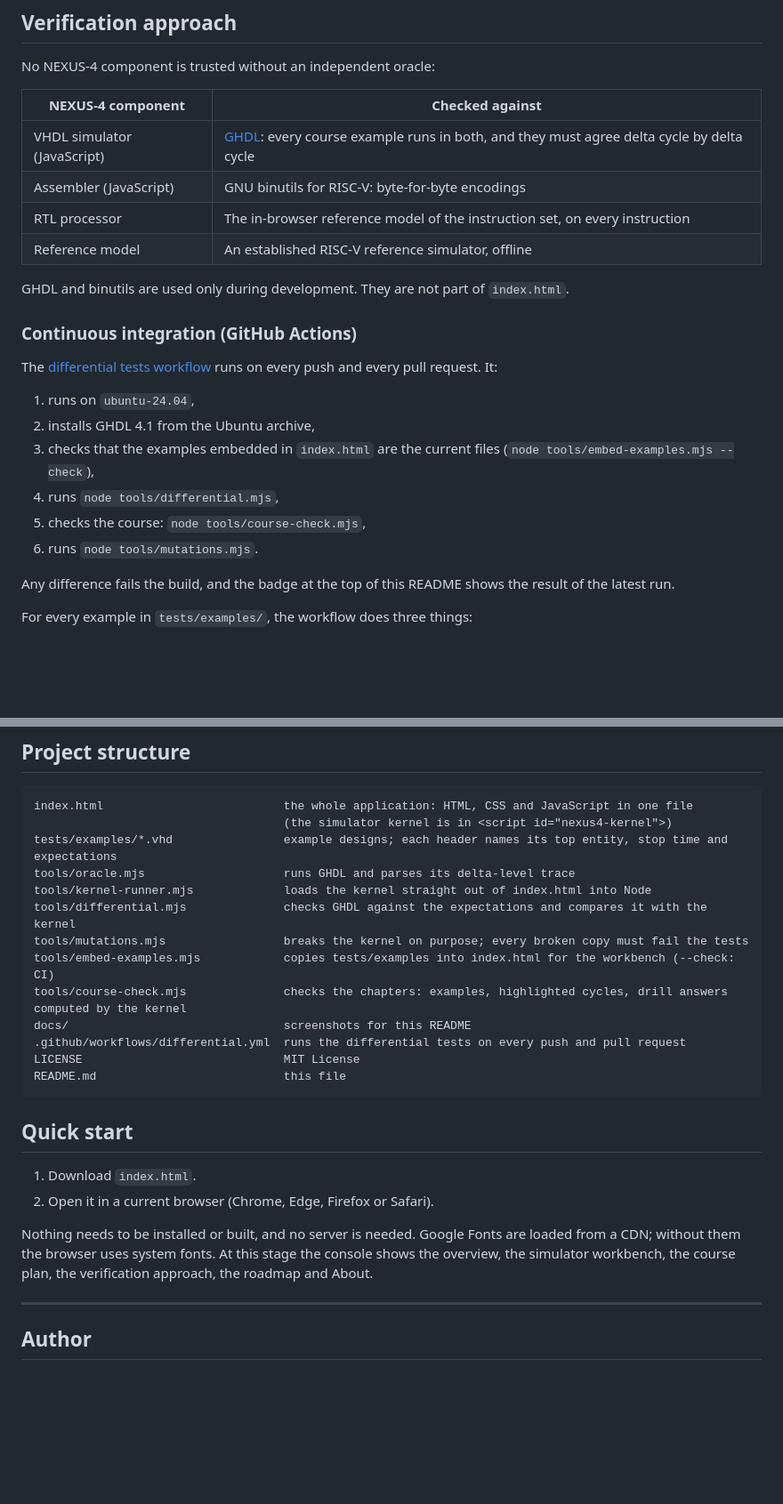
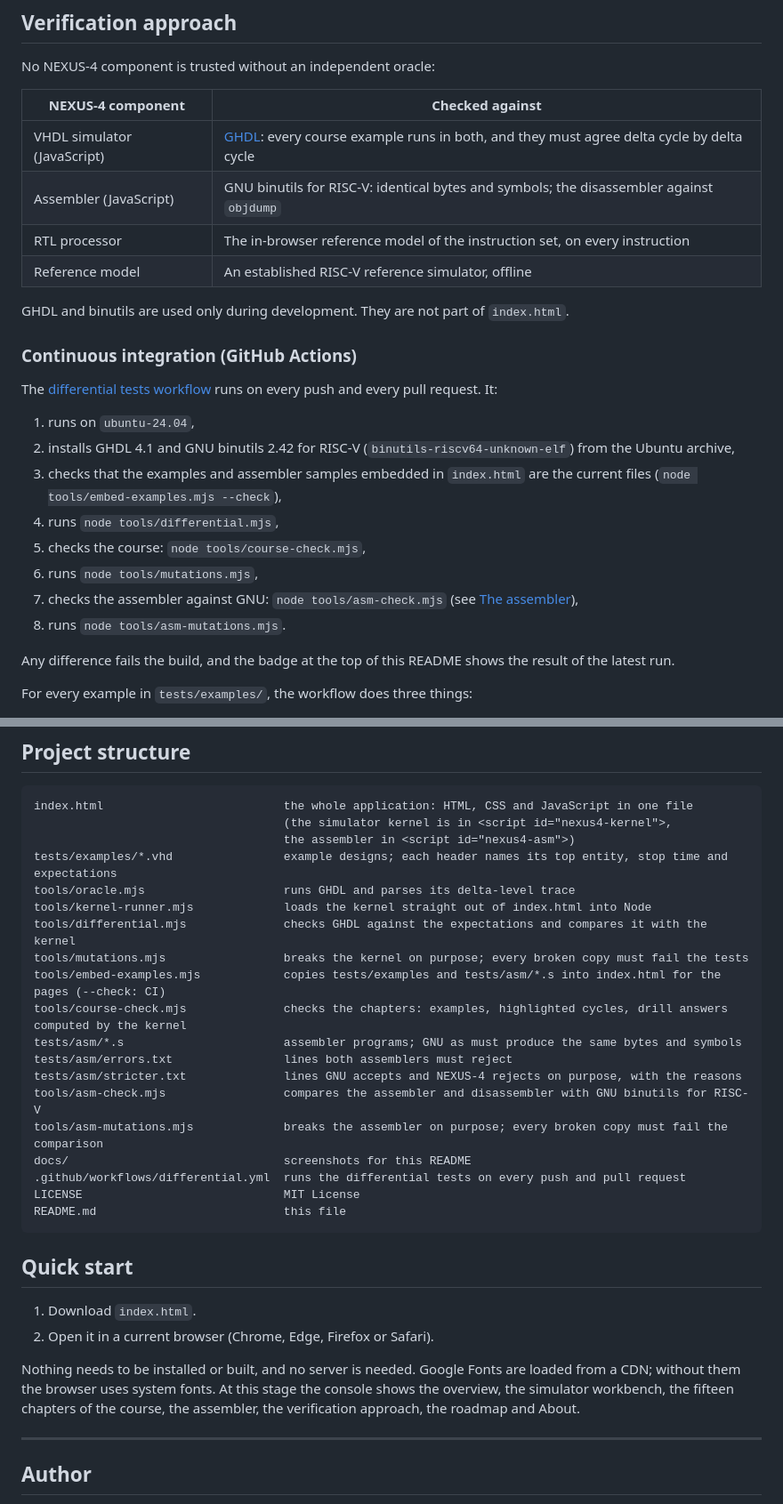
Before and after one commit to gregory82gr/Nexus-4-phase-0, a Markdown page: README.md, 2 parts joined by grey strips. Shown at 89% size. Rendered like a GitHub page; blank space fills up the shorter version.

````diff
--- a/README.md
+++ b/README.md
@@ -209,7 +224,7 @@ No NEXUS-4 component is trusted without an independent oracle:
 | NEXUS-4 component | Checked against |
 |---|---|
 | VHDL simulator (JavaScript) | [GHDL](https://github.com/ghdl/ghdl): every course example runs in both, and they must agree delta cycle by delta cycle |
-| Assembler (JavaScript) | GNU binutils for RISC-V: byte-for-byte encodings |
+| Assembler (JavaScript) | GNU binutils for RISC-V: identical bytes and symbols; the disassembler against `objdump` |
 | RTL processor | The in-browser reference model of the instruction set, on every instruction |
 | Reference model | An established RISC-V reference simulator, offline |
 
@@ -219,11 +234,13 @@ GHDL and binutils are used only during development. They are not part of `index.
 
 The [differential tests workflow](.github/workflows/differential.yml) runs on every push and every pull request. It:
 1. runs on `ubuntu-24.04`,
-2. installs GHDL 4.1 from the Ubuntu archive,
-3. checks that the examples embedded in `index.html` are the current files (`node tools/embed-examples.mjs --check`),
+2. installs GHDL 4.1 and GNU binutils 2.42 for RISC-V (`binutils-riscv64-unknown-elf`) from the Ubuntu archive,
+3. checks that the examples and assembler samples embedded in `index.html` are the current files (`node tools/embed-examples.mjs --check`),
 4. runs `node tools/differential.mjs`,
 5. checks the course: `node tools/course-check.mjs`,
-6. runs `node tools/mutations.mjs`.
+6. runs `node tools/mutations.mjs`,
+7. checks the assembler against GNU: `node tools/asm-check.mjs` (see [The assembler](#the-assembler-live)),
+8. runs `node tools/asm-mutations.mjs`.
 
 Any difference fails the build, and the badge at the top of this README shows the result of the latest run.
 
@@ -349,14 +367,20 @@ NEXUS-4 is shaped by the following documents. It claims compliance with none of
 
 ```text
 index.html                          the whole application: HTML, CSS and JavaScript in one file
-                                    (the simulator kernel is in <script id="nexus4-kernel">)
+                                    (the simulator kernel is in <script id="nexus4-kernel">,
+                                    the assembler in <script id="nexus4-asm">)
 tests/examples/*.vhd                example designs; each header names its top entity, stop time and expectations
 tools/oracle.mjs                    runs GHDL and parses its delta-level trace
 tools/kernel-runner.mjs             loads the kernel straight out of index.html into Node
 tools/differential.mjs              checks GHDL against the expectations and compares it with the kernel
 tools/mutations.mjs                 breaks the kernel on purpose; every broken copy must fail the tests
-tools/embed-examples.mjs            copies tests/examples into index.html for the workbench (--check: CI)
+tools/embed-examples.mjs            copies tests/examples and tests/asm/*.s into index.html for the pages (--check: CI)
 tools/course-check.mjs              checks the chapters: examples, highlighted cycles, drill answers computed by the kernel
+tests/asm/*.s                       assembler programs; GNU as must produce the same bytes and symbols
+tests/asm/errors.txt                lines both assemblers must reject
+tests/asm/stricter.txt              lines GNU accepts and NEXUS-4 rejects on purpose, with the reasons
+tools/asm-check.mjs                 compares the assembler and disassembler with GNU binutils for RISC-V
+tools/asm-mutations.mjs             breaks the assembler on purpose; every broken copy must fail the comparison
 docs/                               screenshots for this README
 .github/workflows/differential.yml  runs the differential tests on every push and pull request
 LICENSE                             MIT License
@@ -368,7 +392,7 @@ README.md                           this file
 1. Download `index.html`.
 2. Open it in a current browser (Chrome, Edge, Firefox or Safari).
 
-Nothing needs to be installed or built, and no server is needed. Google Fonts are loaded from a CDN; without them the browser uses system fonts. At this stage the console shows the overview, the simulator workbench, the course plan, the verification approach, the roadmap and About.
+Nothing needs to be installed or built, and no server is needed. Google Fonts are loaded from a CDN; without them the browser uses system fonts. At this stage the console shows the overview, the simulator workbench, the fifteen chapters of the course, the assembler, the verification approach, the roadmap and About.
 
 ---
 
````
Also changed, not shown: other parts of README.md (+23 -7 lines), docs/assembler.png (added), 12 other files.
